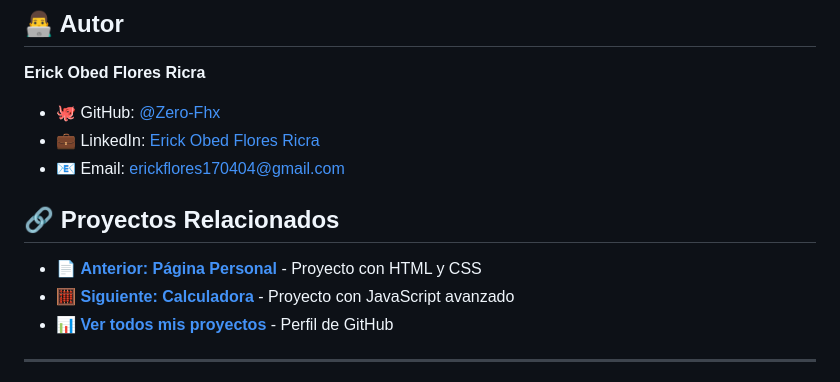
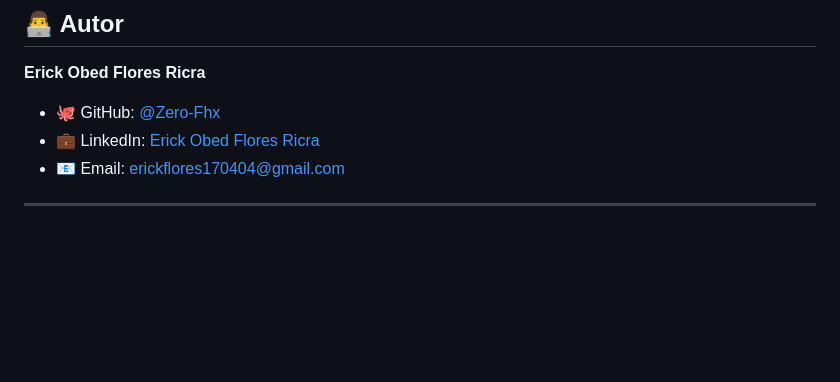
Before and after one commit to Zero-Fhx/02-to-do-list, a Markdown page: README.md, the part around the change. GitHub-like rendering; blank space fills up the shorter version.

Commit message:
Eliminar sección de proyectos relacionados del README.md para simplificar la documentación.

```diff
--- a/README.md
+++ b/README.md
@@ -254,12 +254,6 @@ Este es un proyecto personal de aprendizaje, pero si encuentras mejoras o tienes
 - 💼 LinkedIn: [Erick Obed Flores Ricra](https://www.linkedin.com/in/erick-obed-flores-ricra-14a121280)
 - 📧 Email: erickflores170404@gmail.com
 
-## 🔗 Proyectos Relacionados
-
-- 📄 **[Anterior: Página Personal](https://github.com/Zero-Fhx/01-pagina-personal-simple)** - Proyecto con HTML y CSS
-- 🧮 **[Siguiente: Calculadora](https://github.com/Zero-Fhx/03-calculadora-basica)** - Proyecto con JavaScript avanzado
-- 📊 **[Ver todos mis proyectos](https://github.com/Zero-Fhx?tab=repositories)** - Perfil de GitHub
-
 ---
 
 **🤖 Desarrollo Asistido por IA:** Este proyecto fue desarrollado con la asistencia de inteligencia artificial para la búsqueda de información, resolución de problemas técnicos, optimización de código, consulta de conceptos desconocidos y creación de esta documentación.
```
